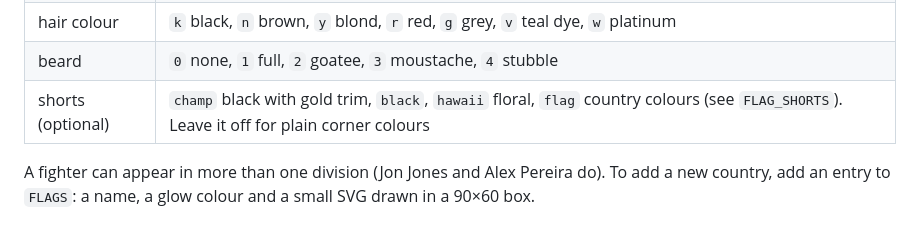
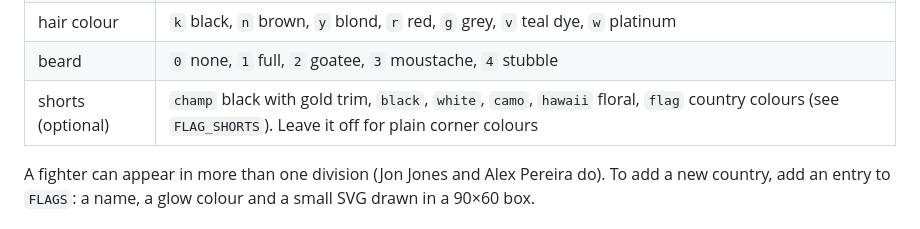
Before and after one commit to daiyannawar/ufc6-match-generator, a Markdown page: README.md, the part around the change. GitHub-like rendering.

Commit message:
Document the white and camo shorts in the README
Co-Authored-By: Claude Opus 5.5 <noreply@anthropic.com>
Claude-Session: https://claude.ai/code/session_01QHQ8mowBuWqd8f12DoSMjv

```diff
--- a/README.md
+++ b/README.md
@@ -48,7 +48,7 @@ M|WW|Islam Makhachev|RUS|5|1|z|k|1|champ
 | hair | `b` bald, `z` buzz, `s` short, `f` fade, `q` slicked quiff, `t` spiky, `m` mohawk, `c` curly, `d` dreads, `u` man bun, `l` long, `p` ponytail, `x` braid, `o` bob |
 | hair colour | `k` black, `n` brown, `y` blond, `r` red, `g` grey, `v` teal dye, `w` platinum |
 | beard | `0` none, `1` full, `2` goatee, `3` moustache, `4` stubble |
-| shorts (optional) | `champ` black with gold trim, `black`, `hawaii` floral, `flag` country colours (see `FLAG_SHORTS`). Leave it off for plain corner colours |
+| shorts (optional) | `champ` black with gold trim, `black`, `white`, `camo`, `hawaii` floral, `flag` country colours (see `FLAG_SHORTS`). Leave it off for plain corner colours |
 
 A fighter can appear in more than one division (Jon Jones and Alex Pereira do). To add a new country, add an entry to `FLAGS`: a name, a glow colour and a small SVG drawn in a 90×60 box.
 
```
